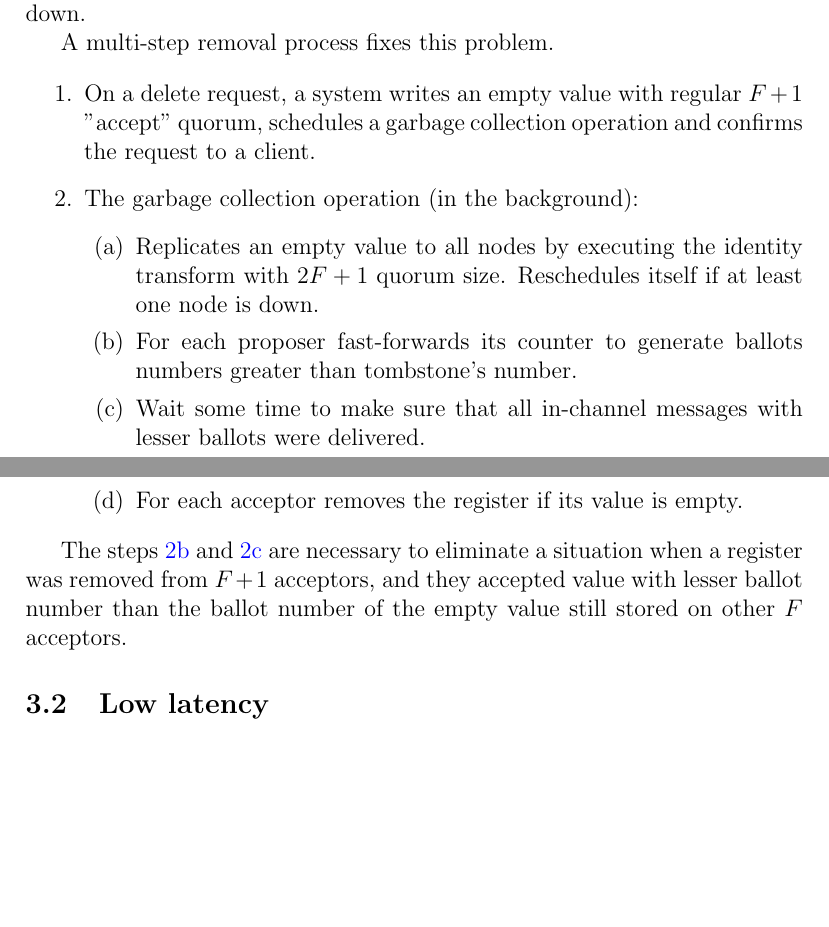
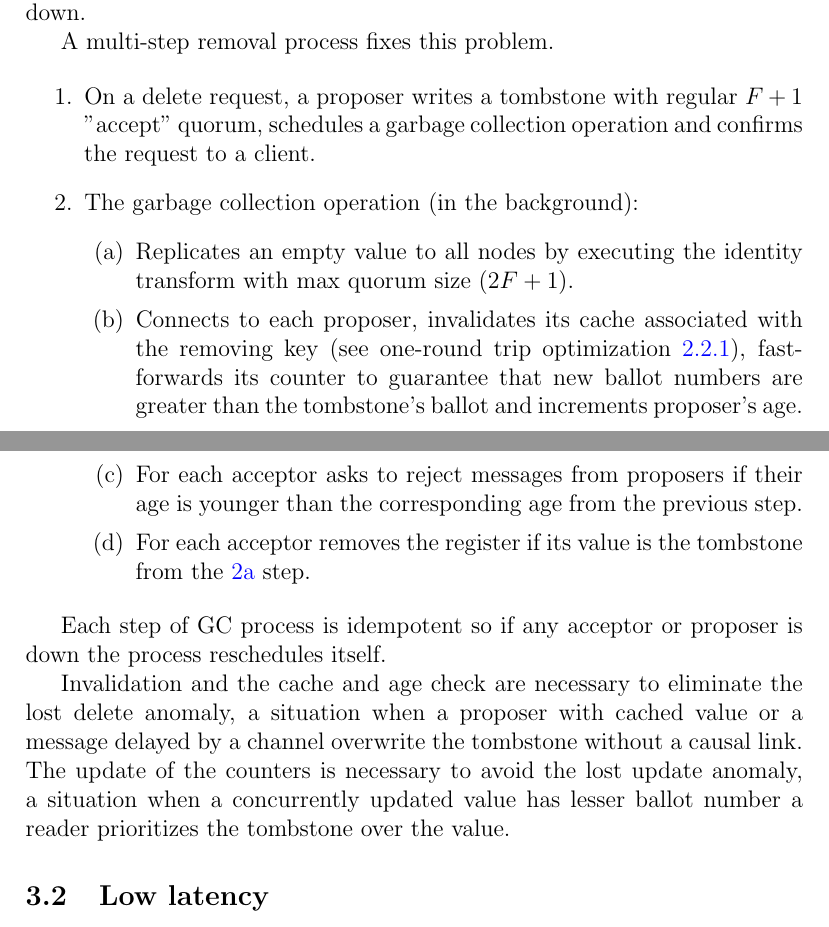
Before and after one commit to rystsov/caspaxos, a LaTeX paper (latex/caspaxos.tex): two parts of pages 12 and 13 of 21 before the commit and two parts of pages 12 and 13 of 22 after it, joined at a grey line, cut so that both start at the same text, the shorter picture padded with empty space. Compiled offline with pdfLaTeX.

Commit message:
Clarifies the delete procedure

```diff
--- a/latex/caspaxos.tex
+++ b/latex/caspaxos.tex
@@ -380,17 +380,19 @@ An increasing of the "accept" quorum to $2F+1$ on writing an empty value before
 A multi-step removal process fixes this problem.
 
 \begin{enumerate}
-  \item On a delete request, a system writes an empty value with regular $F+1$ "accept" quorum, schedules a garbage collection operation and confirms the request to a client.
+  \item On a delete request, a proposer writes a tombstone with regular $F+1$ "accept" quorum, schedules a garbage collection operation and confirms the request to a client.
   \item The garbage collection operation (in the background):
   \begin{enumerate}
-    \item Replicates an empty value to all nodes by executing the identity transform with $2F+1$ quorum size. Reschedules itself if at least one node is down.
-    \item For each proposer fast-forwards its counter to generate ballots numbers greater than tombstone's number.\label{itm:2}
-    \item Wait some time to make sure that all in-channel messages with lesser ballots were delivered.\label{itm:3}
-    \item For each acceptor removes the register if its value is empty.
+    \item Replicates an empty value to all nodes by executing the identity transform with max quorum size ($2F+1$).\label{tombstone}
+    \item Connects to each proposer, invalidates its cache associated with the removing key (see one-round trip optimization \ref{1rtt}), fast-forwards its counter to guarantee that new ballot numbers are greater than the tombstone's ballot and increments proposer's age.
+    \item For each acceptor asks to reject messages from proposers if their age is younger than the corresponding age from the previous step.
+    \item For each acceptor removes the register if its value is the tombstone from the \ref{tombstone} step.
   \end{enumerate}
 \end{enumerate}
 
-The steps \ref{itm:2} and \ref{itm:3} are necessary to eliminate a situation when a register was removed from $F+1$ acceptors, and they accepted value with lesser ballot number than the ballot number of the empty value still stored on other $F$ acceptors.
+Each step of GC process is idempotent so if any acceptor or proposer is down the process reschedules itself.
+
+Invalidation and the cache and age check are necessary to eliminate the lost delete anomaly, a situation when a proposer with cached value or a message delayed by a channel overwrite the tombstone without a causal link. The update of the counters is necessary to avoid the lost update anomaly, a situation when a concurrently updated value has lesser ballot number a reader prioritizes the tombstone over the value.
 
 \subsection{Low latency}
 
```
Also changed, not shown: latex/caspaxos.pdf, latex/caspaxos.tex (2 more changed lines).
